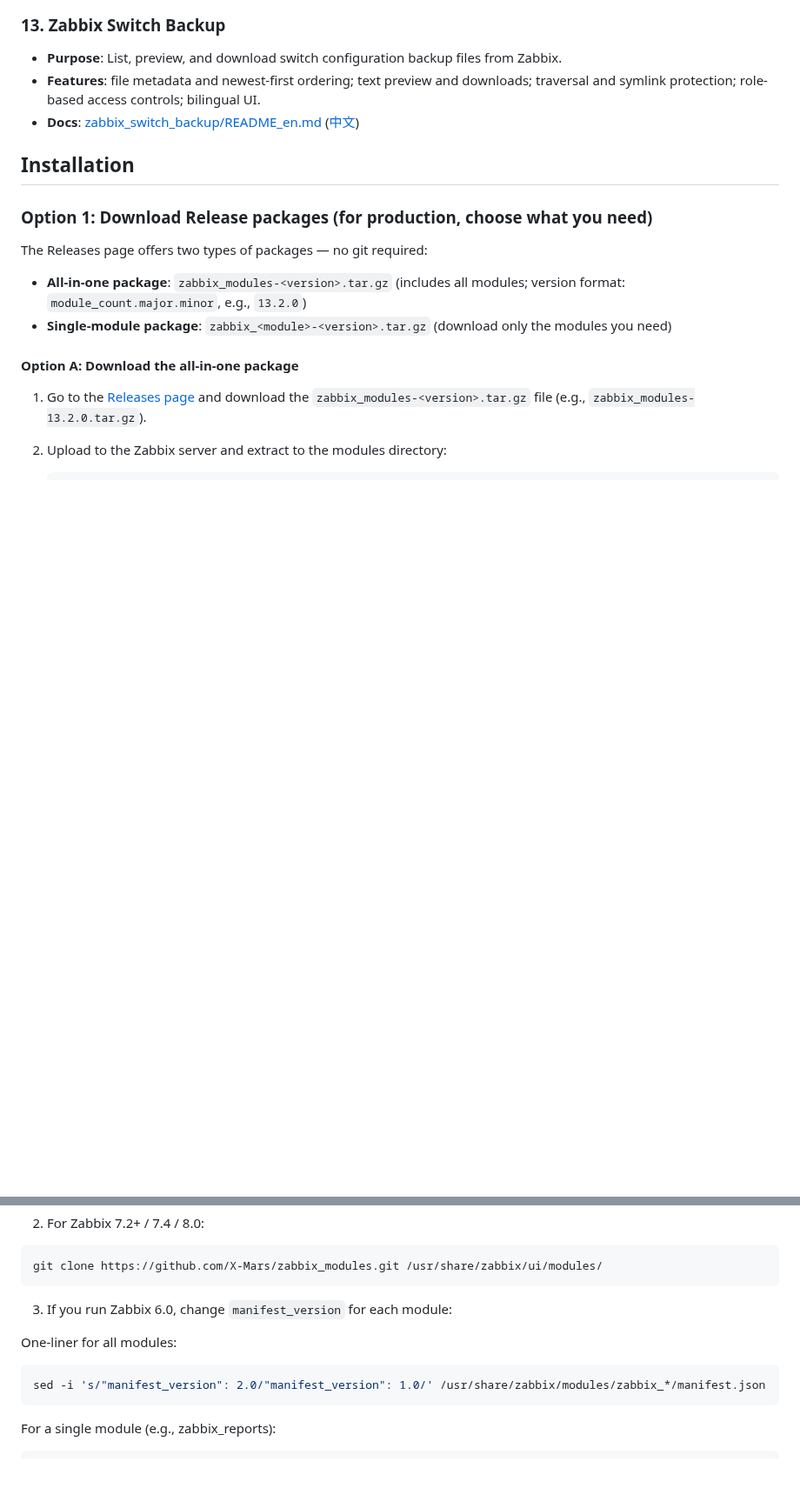
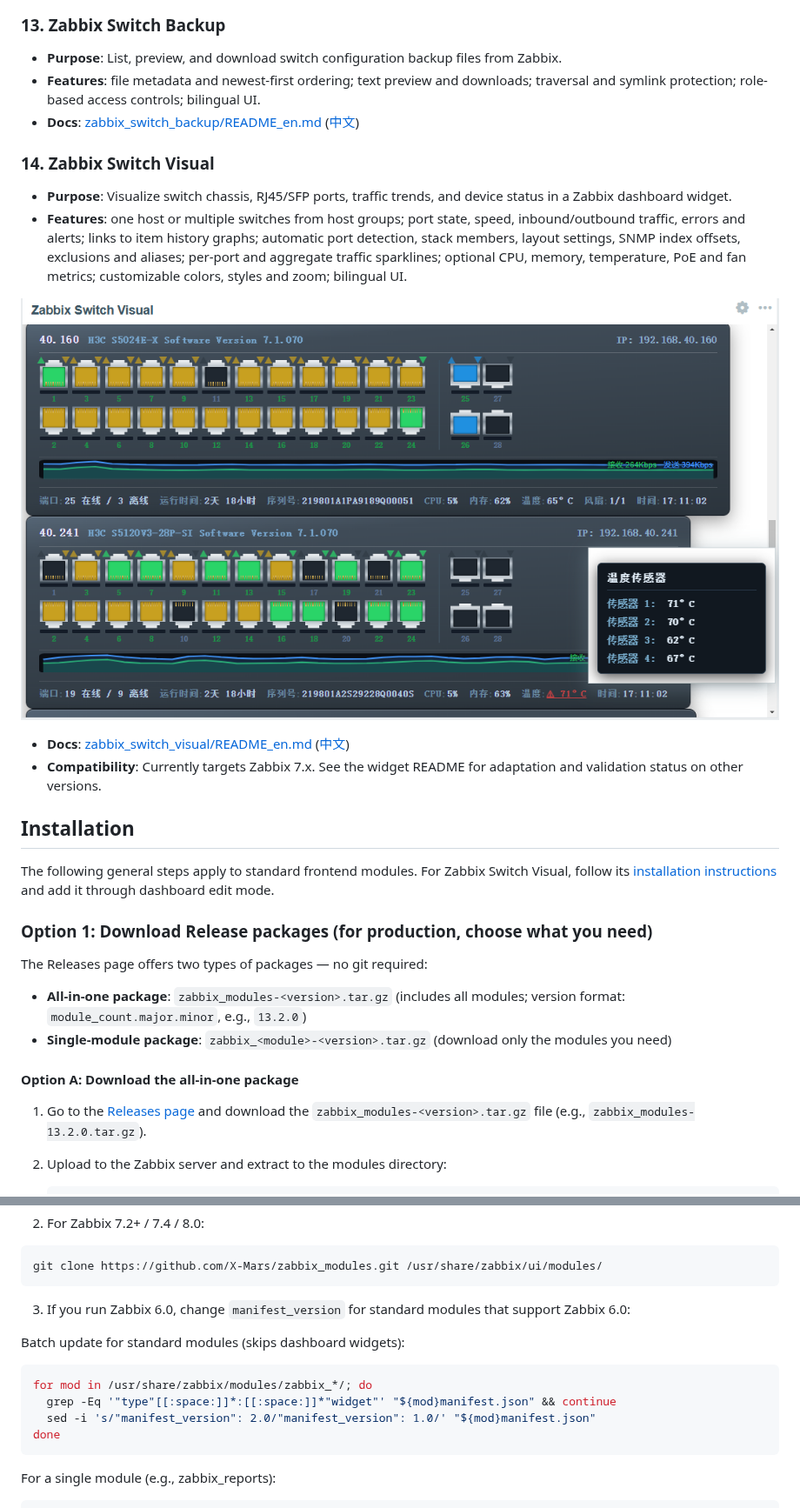
Before and after one commit to X-Mars/zabbix_modules, a Markdown page: README_en.md, 2 parts joined by grey strips. Shown at 87% size. Drawn GitHub-style; pictures changed too: zabbix_switch_visual/images/1.png (added); blank space fills up the shorter version.

````diff
--- a/README_en.md
+++ b/README_en.md
@@ -138,7 +135,19 @@ This repository contains a collection of independent Zabbix frontend modules tha
 - **Features**: file metadata and newest-first ordering; text preview and downloads; traversal and symlink protection; role-based access controls; bilingual UI.
 - **Docs**: [zabbix_switch_backup/README_en.md](./zabbix_switch_backup/README_en.md) ([中文](./zabbix_switch_backup/README.md))
 
+### 14. Zabbix Switch Visual
+
+- **Purpose**: Visualize switch chassis, RJ45/SFP ports, traffic trends, and device status in a Zabbix dashboard widget.
+- **Features**: one host or multiple switches from host groups; port state, speed, inbound/outbound traffic, errors and alerts; links to item history graphs; automatic port detection, stack members, layout settings, SNMP index offsets, exclusions and aliases; per-port and aggregate traffic sparklines; optional CPU, memory, temperature, PoE and fan metrics; customizable colors, styles and zoom; bilingual UI.
+
+![Zabbix Switch Visual switch-port panel](zabbix_switch_visual/images/1.png)
+
+- **Docs**: [zabbix_switch_visual/README_en.md](./zabbix_switch_visual/README_en.md) ([中文](./zabbix_switch_visual/README.md))
+- **Compatibility**: Currently targets Zabbix 7.x. See the widget README for adaptation and validation status on other versions.
+
 ## Installation
+
+The following general steps apply to standard frontend modules. For Zabbix Switch Visual, follow its [installation instructions](./zabbix_switch_visual/README_en.md#installation) and add it through dashboard edit mode.
 
 ### Option 1: Download Release packages (for production, choose what you need)
 
@@ -205,12 +215,15 @@ git clone https://github.com/X-Mars/zabbix_modules.git /usr/share/zabbix/modules
 git clone https://github.com/X-Mars/zabbix_modules.git /usr/share/zabbix/ui/modules/
 ```
 
-3. If you run Zabbix 6.0, change `manifest_version` for each module:
+3. If you run Zabbix 6.0, change `manifest_version` for standard modules that support Zabbix 6.0:
 
-One-liner for all modules:
+Batch update for standard modules (skips dashboard widgets):
 
 ```bash
-sed -i 's/"manifest_version": 2.0/"manifest_version": 1.0/' /usr/share/zabbix/modules/zabbix_*/manifest.json
+for mod in /usr/share/zabbix/modules/zabbix_*/; do
+  grep -Eq '"type"[[:space:]]*:[[:space:]]*"widget"' "${mod}manifest.json" && continue
+  sed -i 's/"manifest_version": 2.0/"manifest_version": 1.0/' "${mod}manifest.json"
+done
 ```
 
 For a single module (e.g., zabbix_reports):
````
Also changed, not shown: other parts of README_en.md (+6 -7 lines), README.md (+31 -9 lines), zabbix_switch_visual/README.md (added, +67 -0 lines), zabbix_switch_visual/README_en.md (added, +67 -0 lines).
